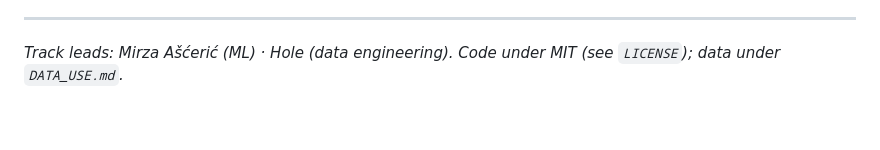
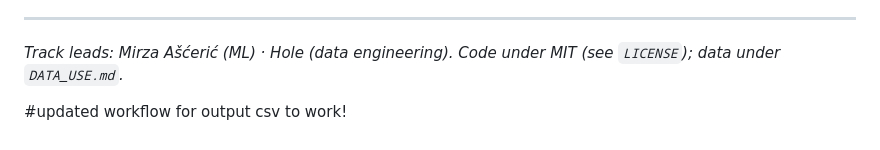
Before and after one commit to Greemines/Flyrank-Notebook-1, a Markdown page: README.md, the part around the change. Rendered like a GitHub page.

Commit message:
Update workflow for output CSV generation

```diff
--- a/README.md
+++ b/README.md
@@ -145,3 +145,6 @@ build on — and the `skills/` folder here is the instruction library for your A
 ---
 
 *Track leads: Mirza Ašćerić (ML) · Hole (data engineering). Code under MIT (see `LICENSE`); data under `DATA_USE.md`.*
+
+
+#updated workflow for output csv to work!
```
